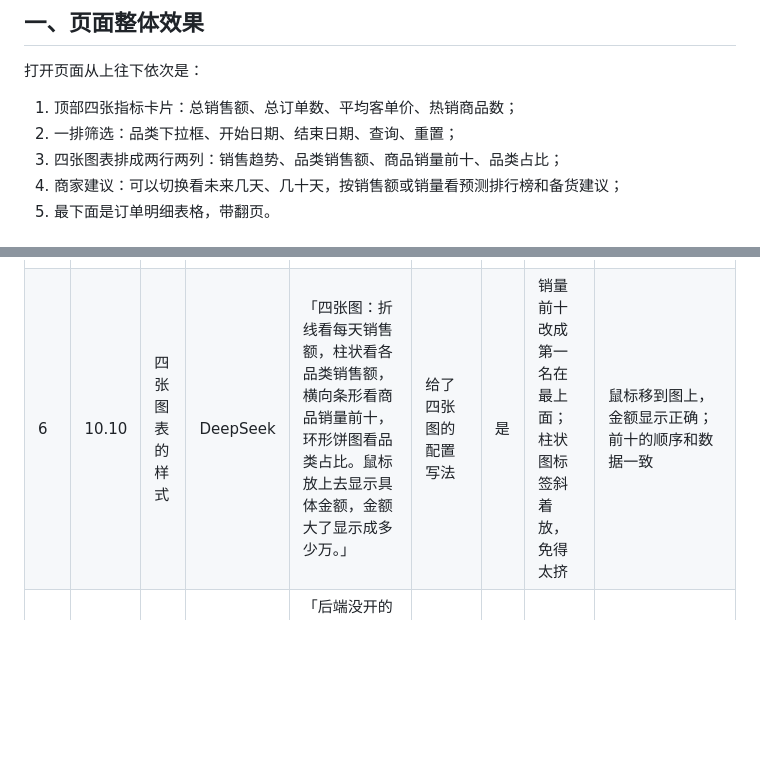
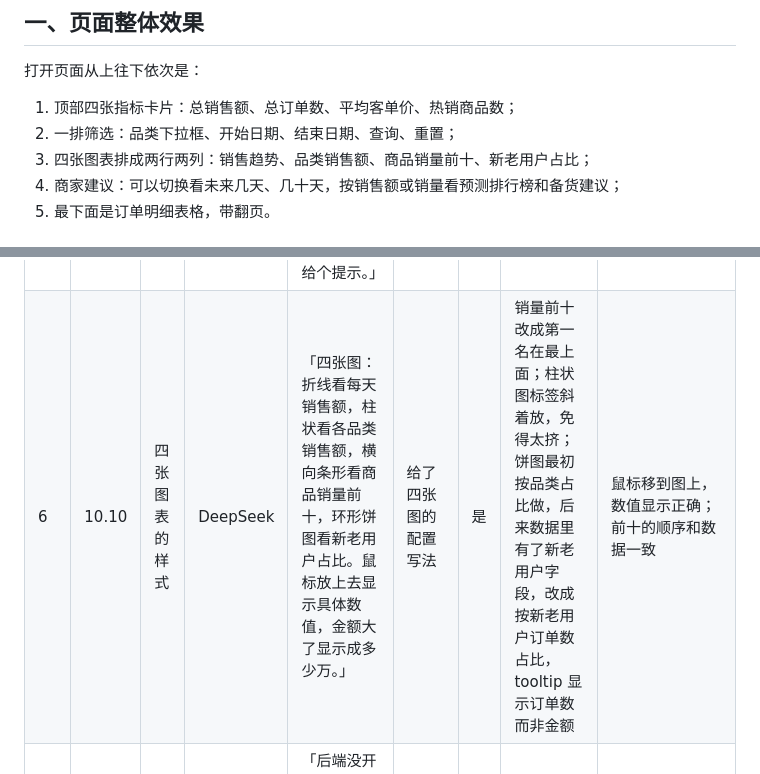
Before and after one commit to dds2186698527-hub/E-commerce-Sales-Data-Insights-Dashboard, a Markdown page: AI使用记录表-前端.md, 2 parts joined by grey strips. Rendered like a GitHub page; blank space fills up the shorter version.

Commit message:
更新AI使用记录表：同步新老用户判定逻辑与F7饼图说明

```diff
--- a/AI使用记录表-前端.md
+++ b/AI使用记录表-前端.md
@@ -8,7 +8,7 @@
 
 1. 顶部四张指标卡片：总销售额、总订单数、平均客单价、热销商品数；
 2. 一排筛选：品类下拉框、开始日期、结束日期、查询、重置；
-3. 四张图表排成两行两列：销售趋势、品类销售额、商品销量前十、品类占比；
+3. 四张图表排成两行两列：销售趋势、品类销售额、商品销量前十、新老用户占比；
 4. 商家建议：可以切换看未来几天、几十天，按销售额或销量看预测排行榜和备货建议；
 5. 最下面是订单明细表格，带翻页。
 
@@ -21,7 +21,7 @@
 | 3 | 10.05 | 顶部数字卡片 | DeepSeek | 「顶部四张卡片的数字做大一点、加粗，金额前面带 ¥、用千分位；平均客单价保留两位小数；热销商品数下面加一行小字说明是怎么算的。」 | 给了卡片结构和数字格式化的写法 | 是 | 数字改成等宽对齐，小字改成灰色 | 销售额显示成 ¥ 7,027,734.8，订单数是 21,000 |
 | 4 | 10.10 | 筛选功能 | DeepSeek | 「顶部加一排筛选：品类下拉框、开始和结束日期、查询按钮、重置按钮。点查询之后上面的卡片、图表和表格要一起变；日期不填就表示全部。窄屏的时候控件自己换行。」 | 给了下拉框和日期的事件处理，还有按条件过滤的写法 | 是 | 因为后端没有筛选参数，改成在前端对明细数据过滤；加了回车也能查询 | 选一个品类再选日期，卡片和表格数量都变小了 |
 | 5 | 10.10 | 订单表格和翻页 | DeepSeek | 「订单表格显示订单号、商品名、金额、日期，一页十条，按时间倒序，金额右对齐；下面放上一页、下一页，显示第几页；没有数据的时候给个提示。」 | 给了表格结构和翻页逻辑 | 是 | 金额前面加 ¥，日期只显示到天，鼠标放上去看完整时间 | 翻到最后一页，下一页按钮变灰 |
-| 6 | 10.10 | 四张图表的样式 | DeepSeek | 「四张图：折线看每天销售额，柱状看各品类销售额，横向条形看商品销量前十，环形饼图看品类占比。鼠标放上去显示具体金额，金额大了显示成多少万。」 | 给了四张图的配置写法 | 是 | 销量前十改成第一名在最上面；柱状图标签斜着放，免得太挤 | 鼠标移到图上，金额显示正确；前十的顺序和数据一致 |
+| 6 | 10.10 | 四张图表的样式 | DeepSeek | 「四张图：折线看每天销售额，柱状看各品类销售额，横向条形看商品销量前十，环形饼图看新老用户占比。鼠标放上去显示具体数值，金额大了显示成多少万。」 | 给了四张图的配置写法 | 是 | 销量前十改成第一名在最上面；柱状图标签斜着放，免得太挤；饼图最初按品类占比做，后来数据里有了新老用户字段，改成按新老用户订单数占比，tooltip 显示订单数而非金额 | 鼠标移到图上，数值显示正确；前十的顺序和数据一致 |
 | 7 | 10.12 | 后端没开时的提示 | DeepSeek | 「后端没开的时候页面别显示假数据。顶部出一条黄色提示，告诉我哪个接口连不上，右边放个重试按钮；没数据的地方显示『暂无数据』。」 | 给了顶部提示条和重试的做法 | 是 | 提示里加上后端地址；按接口分开显示 | 把后端关掉刷新，出现黄条；打开后点重试恢复正常 |
 | 8 | 10.13 | 商家建议模块 | DeepSeek | 「在图表和表格中间加一个商家建议模块。标题右边放两组切换按钮：未来 7 天、30 天、90 天，按销售额、按销量。下面四个小卡片：预计卖多少钱、预计卖多少件、哪些商品在涨、哪些在跌。再下面左边是预测排行榜，右边是备货建议清单，最后用一句话总结。」 | 给了模块的结构、样式和渲染写法 | 是 | 建议用不同颜色的小标签区分备货和减少进货；切换只刷新这一块 | 切到未来 7 天和按销量，四个小卡片和排行榜都跟着变了 |
 | 9 | 10.15 | 样式统一和窄屏 | DeepSeek | 「把卡片、按钮、表格的样式统一一下，白色卡片、圆角、浅灰背景、蓝色按钮；窗口拉窄的时候图表从两列变成一列，不要出现横向滚动条。」 | 给了统一的样式和窄屏适配 | 是 | 断点改成窗口小于 960 的时候变一列，图表矮一点 | 把窗口拖窄，图表变成一列，页面没有横向滚动条 |
```
Also changed, not shown: AI使用记录表-后端.md (+1 -1 lines).
